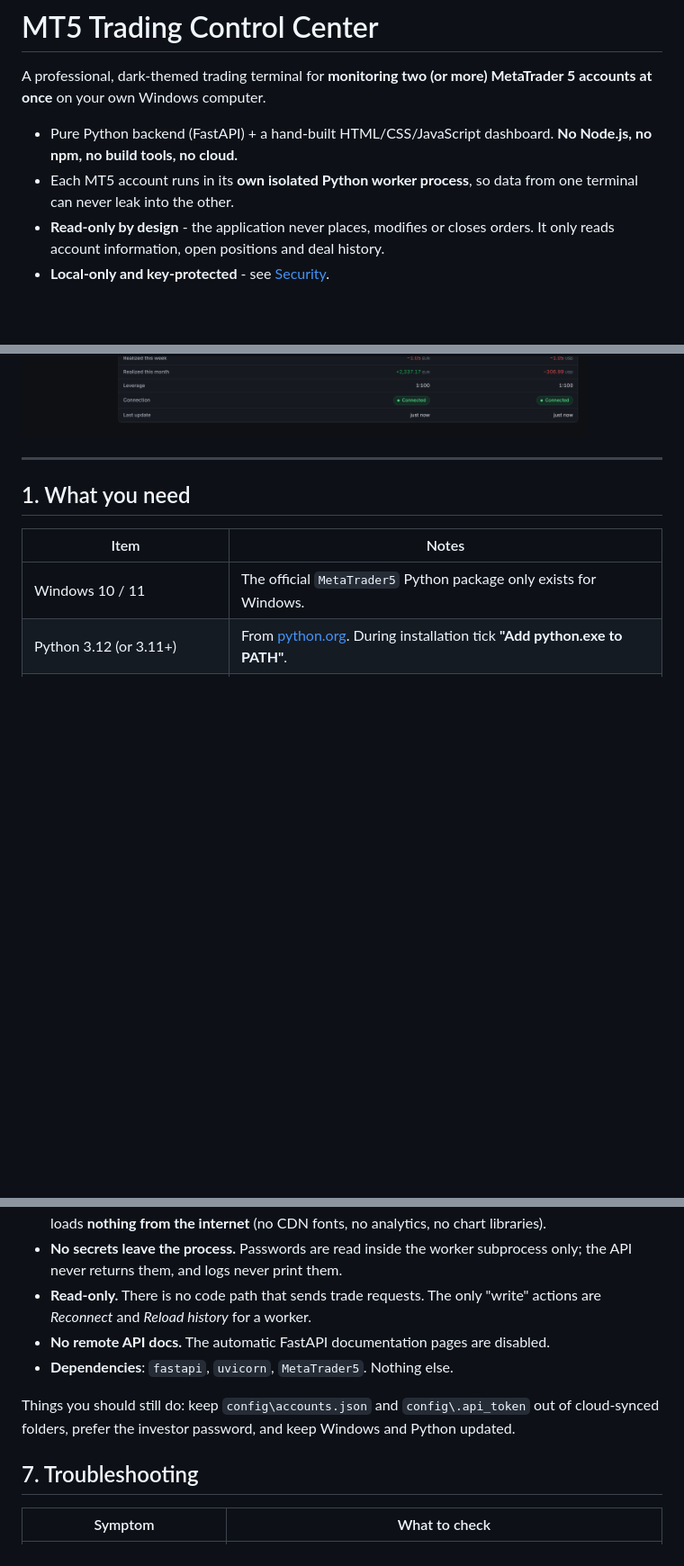
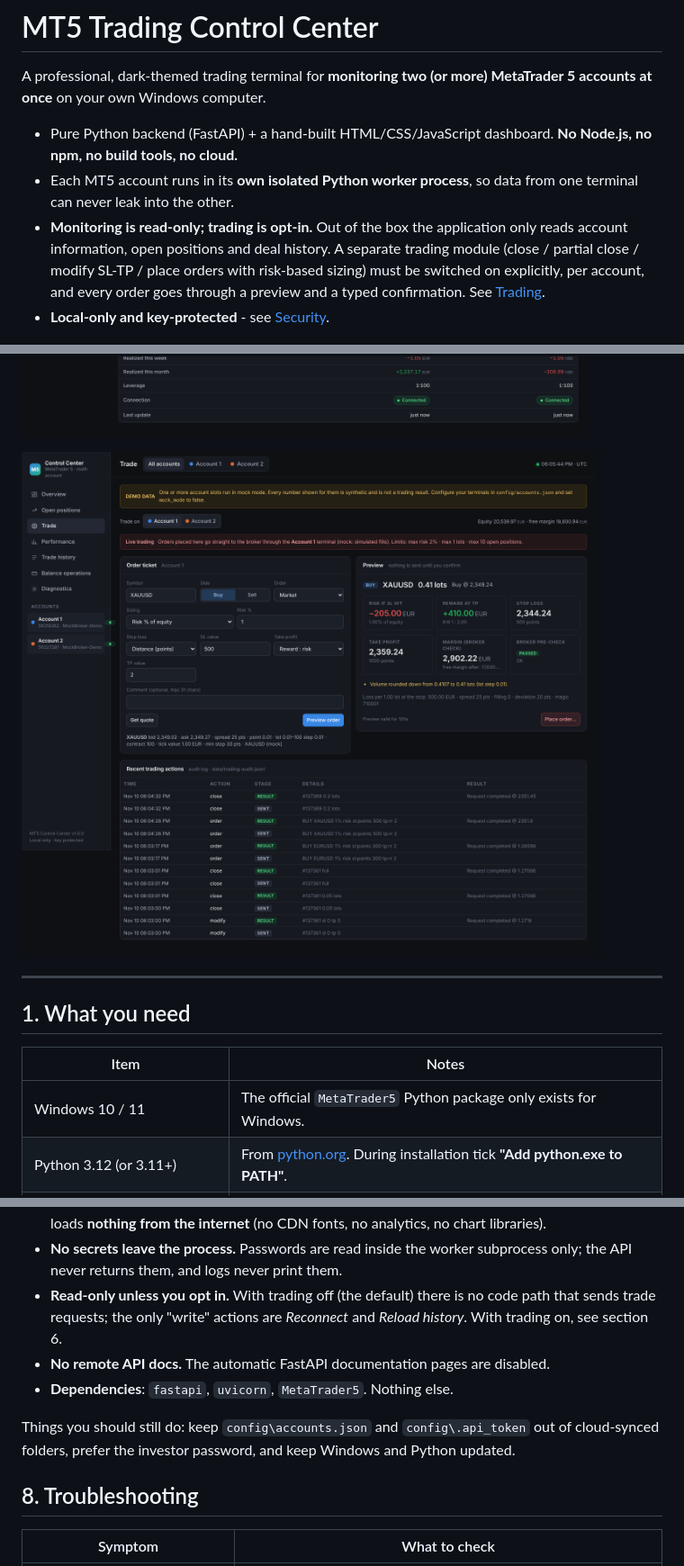
Before and after one commit to armenweb3-wq/claude-, a Markdown page: mt5-control-center/README.md, 3 parts joined by grey strips. Shown at 90% size. GitHub-like rendering; pictures changed too: mt5-control-center/docs/trade.png (added); blank space fills up the shorter version.

```diff
--- a/mt5-control-center/README.md
+++ b/mt5-control-center/README.md
@@ -7,11 +7,17 @@ MetaTrader 5 accounts at once** on your own Windows computer.
   **No Node.js, no npm, no build tools, no cloud.**
 * Each MT5 account runs in its **own isolated Python worker process**, so data
   from one terminal can never leak into the other.
-* **Read-only by design** - the application never places, modifies or closes
-  orders. It only reads account information, open positions and deal history.
-* **Local-only and key-protected** - see [Security](#security).
+* **Monitoring is read-only; trading is opt-in.** Out of the box the
+  application only reads account information, open positions and deal
+  history. A separate trading module (close / partial close / modify SL-TP /
+  place orders with risk-based sizing) must be switched on explicitly, per
+  account, and every order goes through a preview and a typed confirmation.
+  See [Trading](#6-trading-optional).
+* **Local-only and key-protected** - see [Security](#7-security).
 
 ![Overview screenshot](docs/overview.png)
+
+![Trade ticket screenshot](docs/trade.png)
 
 ---
 
@@ -230,8 +316,9 @@ local dashboards.
   no analytics, no chart libraries).
 * **No secrets leave the process.** Passwords are read inside the worker
   subprocess only; the API never returns them, and logs never print them.
-* **Read-only.** There is no code path that sends trade requests. The only
-  "write" actions are *Reconnect* and *Reload history* for a worker.
+* **Read-only unless you opt in.** With trading off (the default) there is no
+  code path that sends trade requests; the only "write" actions are
+  *Reconnect* and *Reload history*. With trading on, see section 6.
 * **No remote API docs.** The automatic FastAPI documentation pages are
   disabled.
 * **Dependencies**: `fastapi`, `uvicorn`, `MetaTrader5`. Nothing else.
@@ -240,7 +327,7 @@ Things you should still do: keep `config\accounts.json` and `config\.api_token`
 out of cloud-synced folders, prefer the investor password, and keep Windows and
 Python updated.
 
-## 7. Troubleshooting
+## 8. Troubleshooting
 
 | Symptom | What to check |
 |---------|---------------|
```
Also changed, not shown: other parts of mt5-control-center/README.md (+88 -4 lines), 15 other files.
